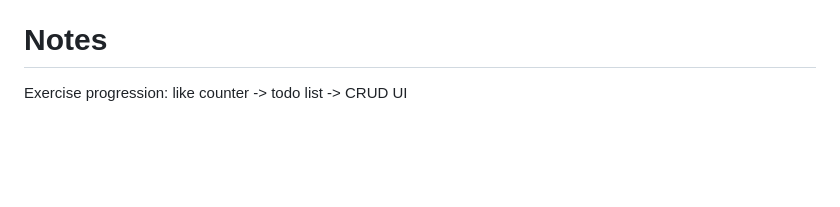
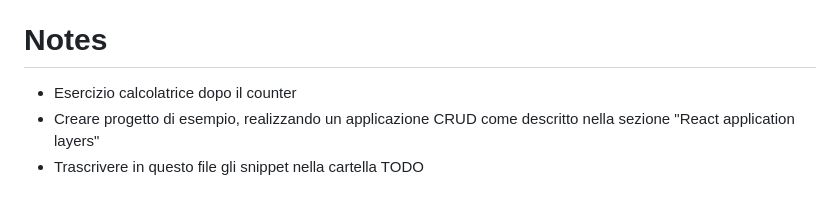
Before and after one commit to freddi301/react-materials, a Markdown page: Course.md, the part around the change. GitHub-like rendering; blank space fills up the shorter version.

Commit message:
add: todos

```diff
--- a/Course.md
+++ b/Course.md
@@ -3046,4 +3046,6 @@ Every layer has access only to its children. Dependency inversion applies only f
 
 # Notes
 
-Exercise progression: like counter -> todo list -> CRUD UI
+- Esercizio calcolatrice dopo il counter
+- Creare progetto di esempio, realizzando un applicazione CRUD come descritto nella sezione "React application layers"
+- Trascrivere in questo file gli snippet nella cartella TODO
```
